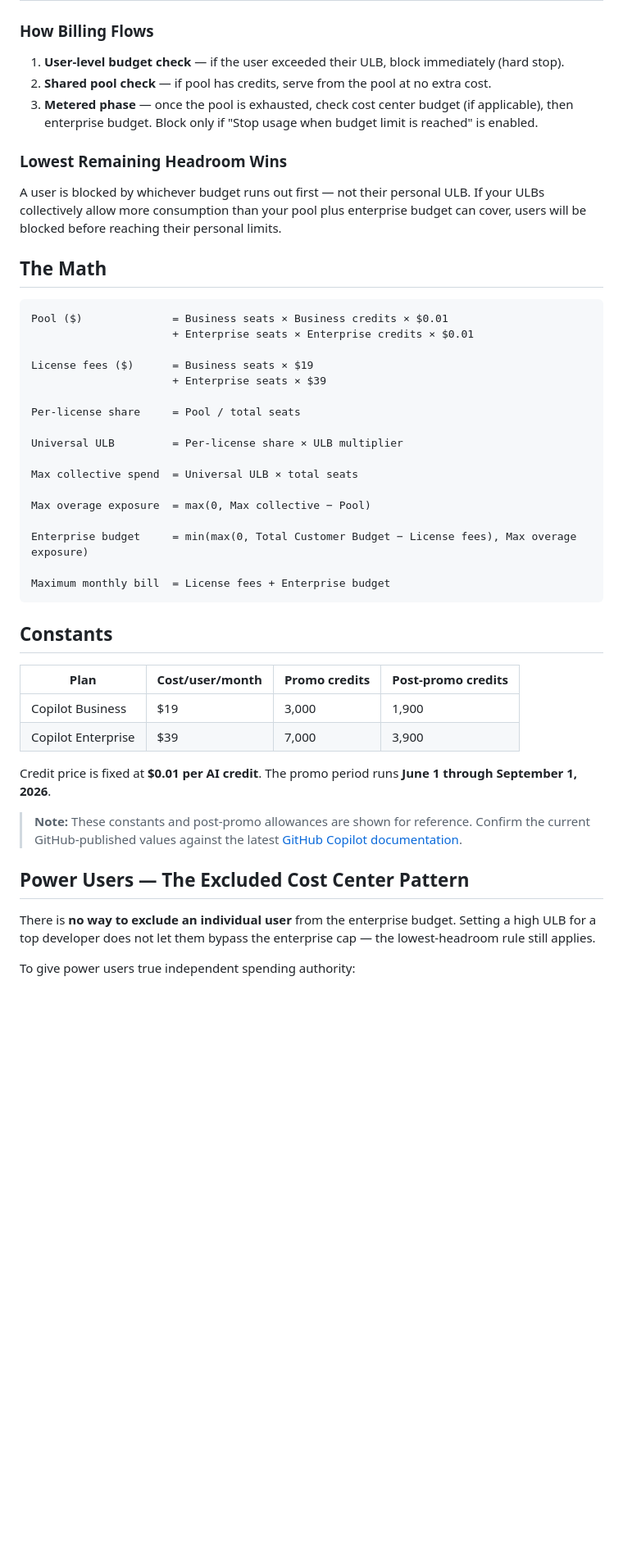
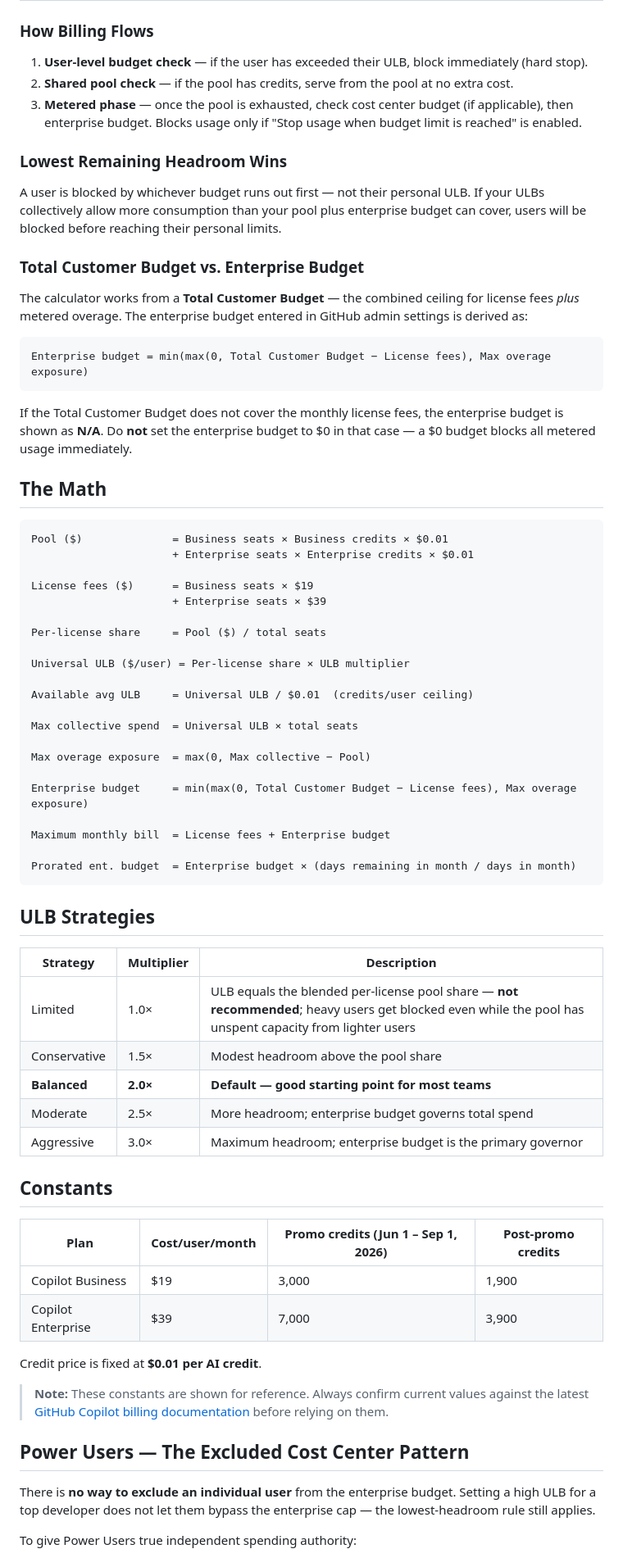
Before and after one commit to yortch/copilot-budget-calculator, a Markdown page: README.md, the part around one of its changes. Shown at 82% size. Rendered like a GitHub page; blank space fills up the shorter version.

Commit message:
Update README to reflect latest calculator features
Co-authored-by: Copilot <223556219+Copilot@users.noreply.github.com>

````diff
--- a/README.md
+++ b/README.md
@@ -34,13 +26,23 @@ For deeper sensitivity analysis or to model excluded cost centers for power user
 
 ### How Billing Flows
 
-1. **User-level budget check** — if the user exceeded their ULB, block immediately (hard stop).
-2. **Shared pool check** — if pool has credits, serve from the pool at no extra cost.
-3. **Metered phase** — once the pool is exhausted, check cost center budget (if applicable), then enterprise budget. Block only if "Stop usage when budget limit is reached" is enabled.
+1. **User-level budget check** — if the user has exceeded their ULB, block immediately (hard stop).
+2. **Shared pool check** — if the pool has credits, serve from the pool at no extra cost.
+3. **Metered phase** — once the pool is exhausted, check cost center budget (if applicable), then enterprise budget. Blocks usage only if "Stop usage when budget limit is reached" is enabled.
 
 ### Lowest Remaining Headroom Wins
 
 A user is blocked by whichever budget runs out first — not their personal ULB. If your ULBs collectively allow more consumption than your pool plus enterprise budget can cover, users will be blocked before reaching their personal limits.
+
+### Total Customer Budget vs. Enterprise Budget
+
+The calculator works from a **Total Customer Budget** — the combined ceiling for license fees *plus* metered overage. The enterprise budget entered in GitHub admin settings is derived as:
+
+```
+Enterprise budget = min(max(0, Total Customer Budget − License fees), Max overage exposure)
+```
+
+If the Total Customer Budget does not cover the monthly license fees, the enterprise budget is shown as **N/A**. Do **not** set the enterprise budget to $0 in that case — a $0 budget blocks all metered usage immediately.
 
 ## The Math
 
@@ -51,9 +53,11 @@ Pool ($)              = Business seats × Business credits × $0.01
 License fees ($)      = Business seats × $19
                       + Enterprise seats × $39
 
-Per-license share     = Pool / total seats
+Per-license share     = Pool ($) / total seats
 
-Universal ULB         = Per-license share × ULB multiplier
+Universal ULB ($/user) = Per-license share × ULB multiplier
+
+Available avg ULB     = Universal ULB / $0.01  (credits/user ceiling)
 
 Max collective spend  = Universal ULB × total seats
 
@@ -62,22 +66,34 @@ Max overage exposure  = max(0, Max collective − Pool)
 Enterprise budget     = min(max(0, Total Customer Budget − License fees), Max overage exposure)
 
 Maximum monthly bill  = License fees + Enterprise budget
+
+Prorated ent. budget  = Enterprise budget × (days remaining in month / days in month)
 ```
+
+## ULB Strategies
+
+| Strategy | Multiplier | Description |
+|----------|------------|-------------|
+| Limited | 1.0× | ULB equals the blended per-license pool share — **not recommended**; heavy users get blocked even while the pool has unspent capacity from lighter users |
+| Conservative | 1.5× | Modest headroom above the pool share |
+| **Balanced** | **2.0×** | **Default — good starting point for most teams** |
+| Moderate | 2.5× | More headroom; enterprise budget governs total spend |
+| Aggressive | 3.0× | Maximum headroom; enterprise budget is the primary governor |
 
 ## Constants
 
-| Plan | Cost/user/month | Promo credits | Post-promo credits |
-|------|-----------------|---------------|--------------------|
+| Plan | Cost/user/month | Promo credits (Jun 1 – Sep 1, 2026) | Post-promo credits |
+|------|-----------------|--------------------------------------|--------------------|
 | Copilot Business | $19 | 3,000 | 1,900 |
 | Copilot Enterprise | $39 | 7,000 | 3,900 |
 
-Credit price is fixed at **$0.01 per AI credit**. The promo period runs **June 1 through September 1, 2026**.
+Credit price is fixed at **$0.01 per AI credit**.
 
-> **Note:** These constants and post-promo allowances are shown for reference. Confirm the current GitHub-published values against the latest [GitHub Copilot documentation](https://docs.github.com/en/copilot/concepts/billing/budgets-for-usage-based-billing).
+> **Note:** These constants are shown for reference. Always confirm current values against the latest [GitHub Copilot billing documentation](https://docs.github.com/en/copilot/concepts/billing/budgets-for-usage-based-billing) before relying on them.
 
 ## Power Users — The Excluded Cost Center Pattern
 
 There is **no way to exclude an individual user** from the enterprise budget. Setting a high ULB for a top developer does not let them bypass the enterprise cap — the lowest-headroom rule still applies.
 
-To give power users true independent spending authority:
+To give Power Users true independent spending authority:
 
````
Also changed, not shown: other parts of README.md (+26 -31 lines).
